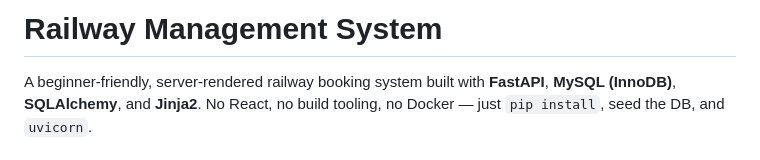
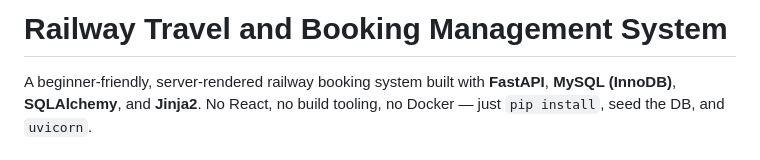
Before and after one commit to shahid596/Railway-Travel-and-Booking-Management-System, a Markdown page: README.md, the part around the change. Drawn GitHub-style.

Commit message:
Update project title in README.md

```diff
--- a/README.md
+++ b/README.md
@@ -1,4 +1,4 @@
-# Railway Management System
+# Railway Travel and Booking Management System
 
 A beginner-friendly, server-rendered railway booking system built with **FastAPI**,
 **MySQL (InnoDB)**, **SQLAlchemy**, and **Jinja2**. No React, no build tooling, no
```
